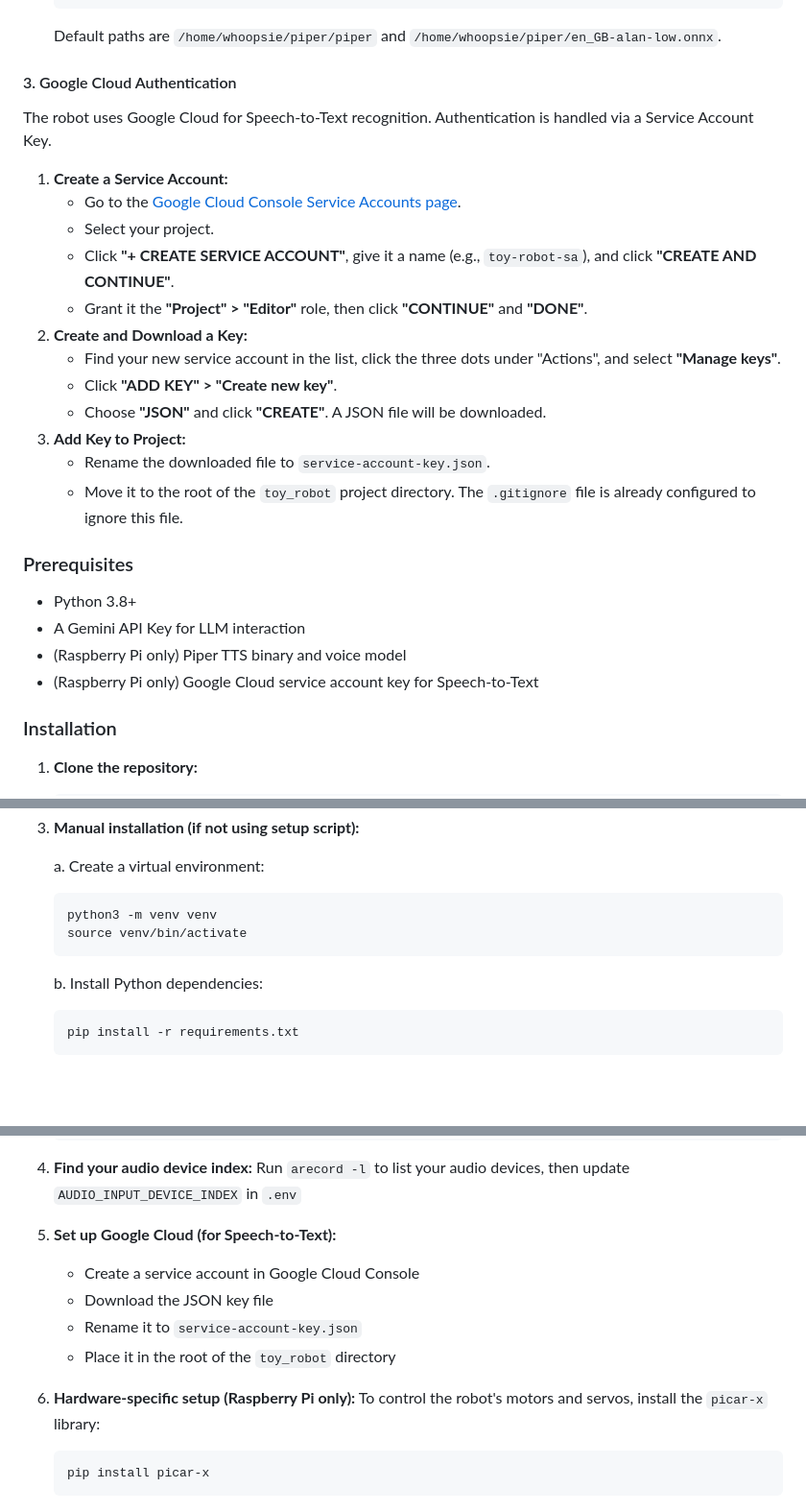
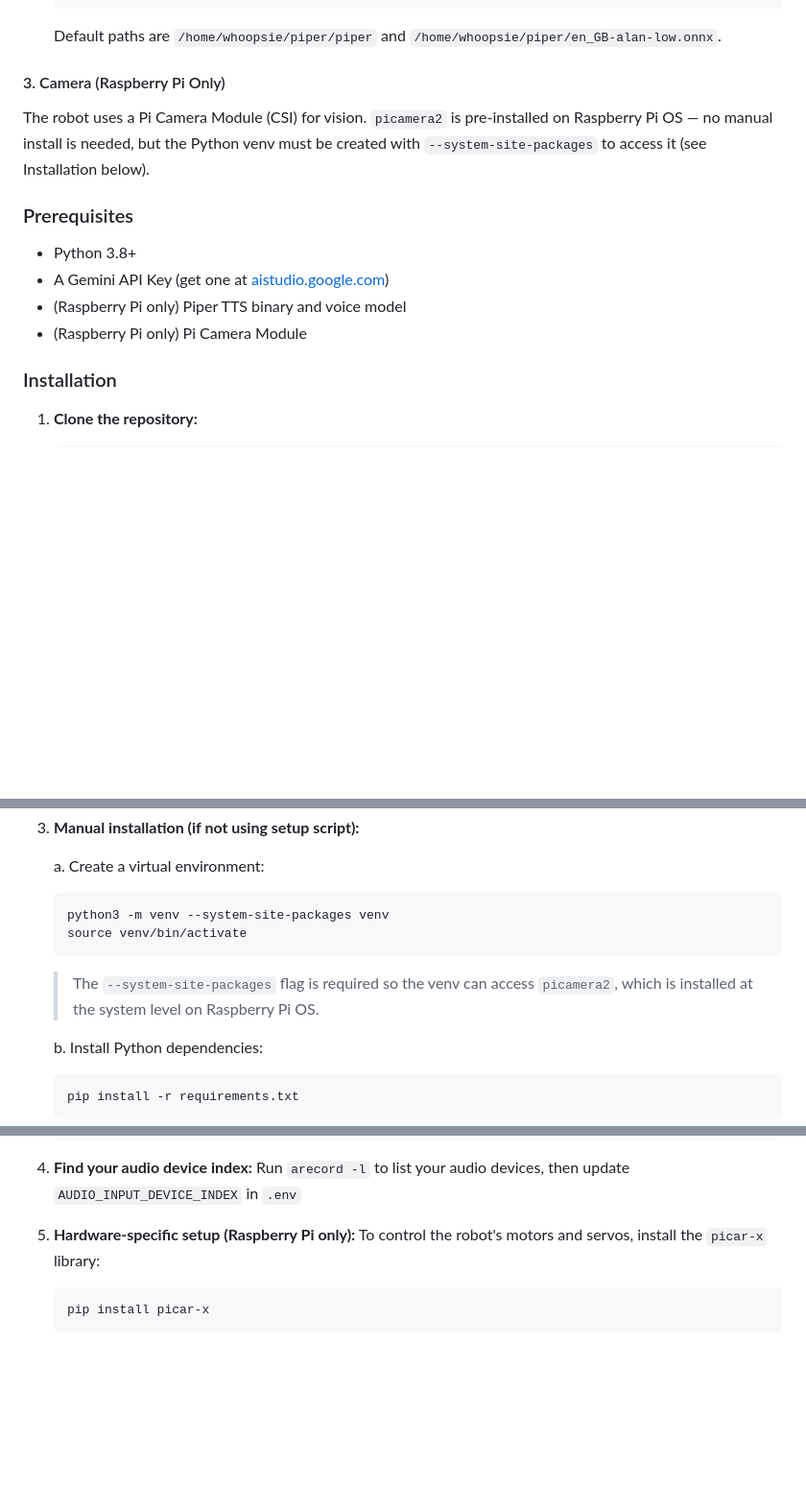
Before and after one commit to khrisendat/toy-robot, a Markdown page: Readme.md, 3 parts joined by grey strips. Shown at 96% size. GitHub-like rendering; blank space fills up the shorter version.

Commit message:
docs: update Readme to reflect current architecture
- Remove Google Cloud STT setup (no longer used)
- Add --system-site-packages venv requirement for picamera2
- Update prerequisites to reflect Gemini-only setup

Co-Authored-By: Claude Sonnet 4.6 <noreply@anthropic.com>

````diff
--- a/Readme.md
+++ b/Readme.md
@@ -60,29 +60,16 @@ The robot uses Piper for offline text-to-speech synthesis. This provides fast, n
    ```
    Default paths are `/home/whoopsie/piper/piper` and `/home/whoopsie/piper/en_GB-alan-low.onnx`.
 
-#### 3. Google Cloud Authentication
+#### 3. Camera (Raspberry Pi Only)
 
-The robot uses Google Cloud for Speech-to-Text recognition. Authentication is handled via a Service Account Key.
-
-1.  **Create a Service Account:**
-    - Go to the [Google Cloud Console Service Accounts page](https://console.cloud.google.com/iam-admin/serviceaccounts).
-    - Select your project.
-    - Click **"+ CREATE SERVICE ACCOUNT"**, give it a name (e.g., `toy-robot-sa`), and click **"CREATE AND CONTINUE"**.
-    - Grant it the **"Project" > "Editor"** role, then click **"CONTINUE"** and **"DONE"**.
-2.  **Create and Download a Key:**
-    - Find your new service account in the list, click the three dots under "Actions", and select **"Manage keys"**.
-    - Click **"ADD KEY" > "Create new key"**.
-    - Choose **"JSON"** and click **"CREATE"**. A JSON file will be downloaded.
-3.  **Add Key to Project:**
-    - Rename the downloaded file to `service-account-key.json`.
-    - Move it to the root of the `toy_robot` project directory. The `.gitignore` file is already configured to ignore this file.
+The robot uses a Pi Camera Module (CSI) for vision. `picamera2` is pre-installed on Raspberry Pi OS — no manual install is needed, but the Python venv must be created with `--system-site-packages` to access it (see Installation below).
 
 ### Prerequisites
 
 *   Python 3.8+
-*   A Gemini API Key for LLM interaction
+*   A Gemini API Key (get one at [aistudio.google.com](https://aistudio.google.com))
 *   (Raspberry Pi only) Piper TTS binary and voice model
-*   (Raspberry Pi only) Google Cloud service account key for Speech-to-Text
+*   (Raspberry Pi only) Pi Camera Module
 
 ### Installation
 
@@ -104,9 +91,10 @@ The robot uses Google Cloud for Speech-to-Text recognition. Authentication is ha
 
    a. Create a virtual environment:
    ```bash
-   python3 -m venv venv
+   python3 -m venv --system-site-packages venv
    source venv/bin/activate
    ```
+   > The `--system-site-packages` flag is required so the venv can access `picamera2`, which is installed at the system level on Raspberry Pi OS.
 
    b. Install Python dependencies:
    ```bash
@@ -134,13 +122,7 @@ The robot uses Google Cloud for Speech-to-Text recognition. Authentication is ha
 4. **Find your audio device index:**
    Run `arecord -l` to list your audio devices, then update `AUDIO_INPUT_DEVICE_INDEX` in `.env`
 
-5. **Set up Google Cloud (for Speech-to-Text):**
-   - Create a service account in Google Cloud Console
-   - Download the JSON key file
-   - Rename it to `service-account-key.json`
-   - Place it in the root of the `toy_robot` directory
-
-6. **Hardware-specific setup (Raspberry Pi only):**
+5. **Hardware-specific setup (Raspberry Pi only):**
    To control the robot's motors and servos, install the `picar-x` library:
    ```bash
    pip install picar-x
````
